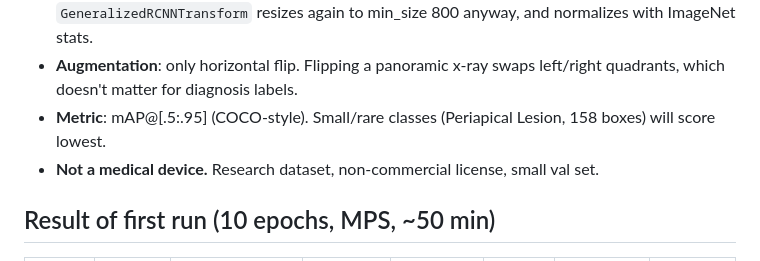
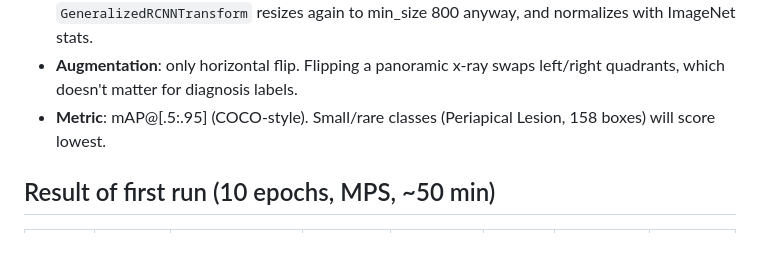
Before and after one commit to knoguchi/dentex-lab, a Markdown page: README.md, the part around the change. Rendered like a GitHub page.

Commit message:
Drop remaining disclaimer line from README
Co-Authored-By: Claude Fable 5.1 <noreply@anthropic.com>

```diff
--- a/README.md
+++ b/README.md
@@ -60,7 +60,6 @@ Prints detections and writes an annotated image.
 - **Resizing**: we shrink images to max side 1333 in the dataset; the model's internal `GeneralizedRCNNTransform` resizes again to min_size 800 anyway, and normalizes with ImageNet stats.
 - **Augmentation**: only horizontal flip. Flipping a panoramic x-ray swaps left/right quadrants, which doesn't matter for diagnosis labels.
 - **Metric**: mAP@[.5:.95] (COCO-style). Small/rare classes (Periapical Lesion, 158 boxes) will score lowest.
-- **Not a medical device.** Research dataset, non-commercial license, small val set.
 
 ## Result of first run (10 epochs, MPS, ~50 min)
 
```
